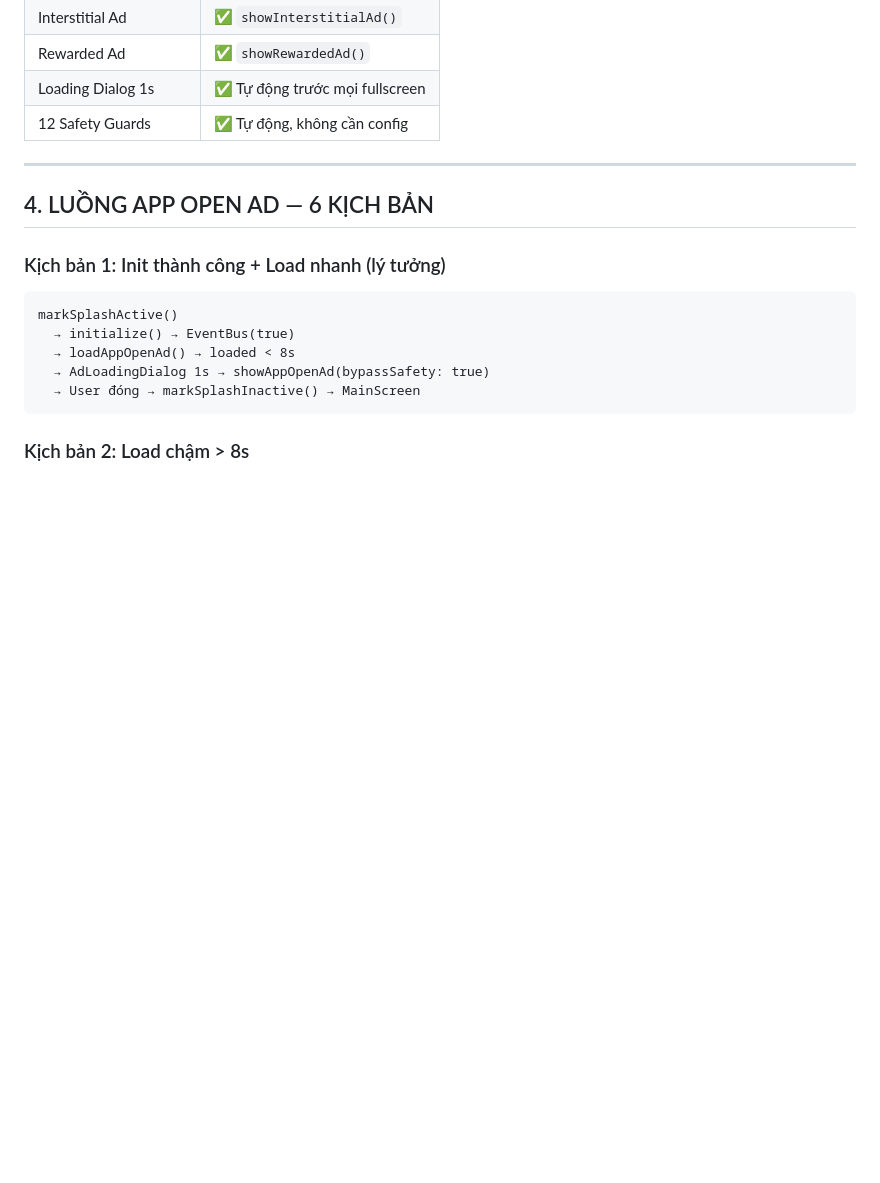
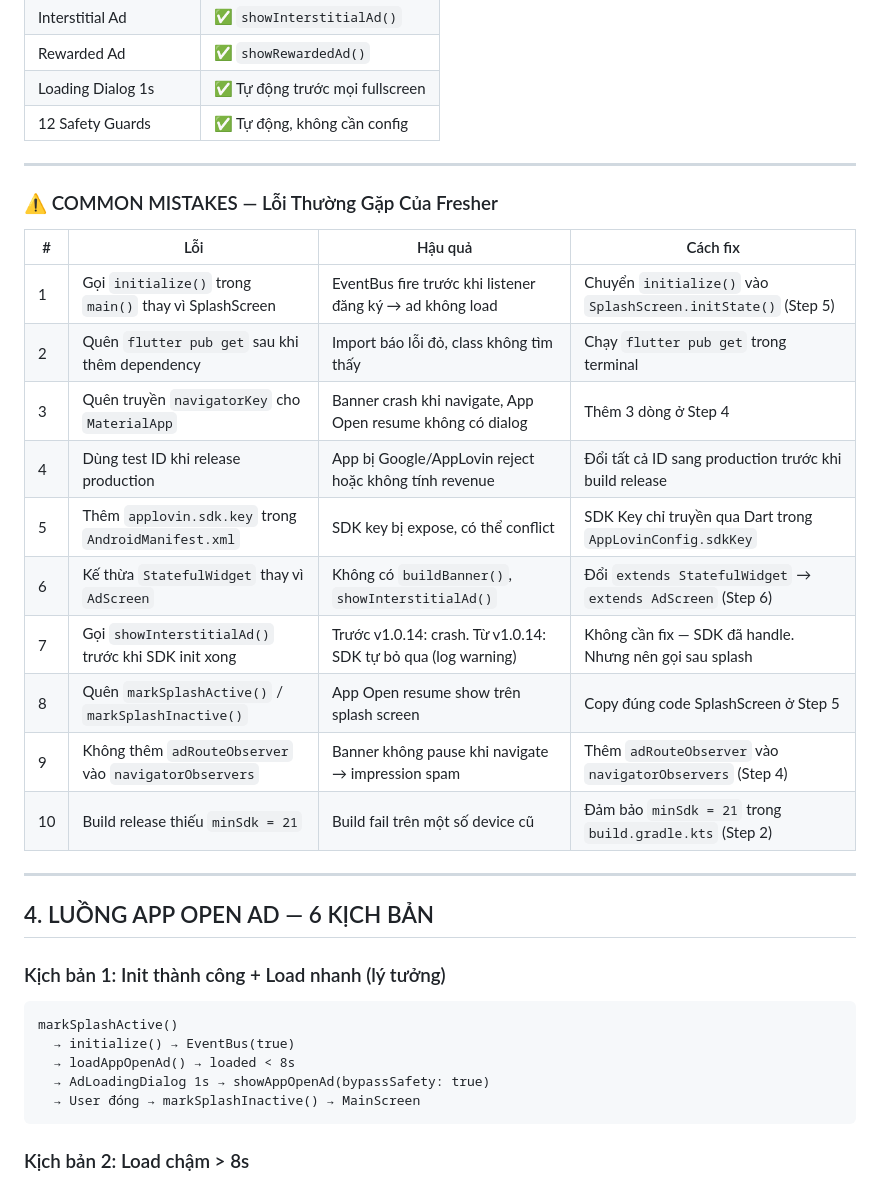
Before and after one commit to royt93/FlutterBase2025, a Markdown page: doc/AD.MD, the part around one of its changes. Rendered like a GitHub page; blank space fills up the shorter version.

```diff
--- a/doc/AD.MD
+++ b/doc/AD.MD
@@ -579,6 +657,23 @@ Nếu bạn hoàn thành đủ 7 step, app sẽ có đầy đủ:
 
 ---
 
+### ⚠️ COMMON MISTAKES — Lỗi Thường Gặp Của Fresher
+
+| # | Lỗi | Hậu quả | Cách fix |
+|---|-----|---------|----------|
+| 1 | Gọi `initialize()` trong `main()` thay vì SplashScreen | EventBus fire trước khi listener đăng ký → ad không load | Chuyển `initialize()` vào `SplashScreen.initState()` (Step 5) |
+| 2 | Quên `flutter pub get` sau khi thêm dependency | Import báo lỗi đỏ, class không tìm thấy | Chạy `flutter pub get` trong terminal |
+| 3 | Quên truyền `navigatorKey` cho `MaterialApp` | Banner crash khi navigate, App Open resume không có dialog | Thêm 3 dòng ở Step 4 |
+| 4 | Dùng test ID khi release production | App bị Google/AppLovin reject hoặc không tính revenue | Đổi tất cả ID sang production trước khi build release |
+| 5 | Thêm `applovin.sdk.key` trong `AndroidManifest.xml` | SDK key bị expose, có thể conflict | SDK Key chỉ truyền qua Dart trong `AppLovinConfig.sdkKey` |
+| 6 | Kế thừa `StatefulWidget` thay vì `AdScreen` | Không có `buildBanner()`, `showInterstitialAd()` | Đổi `extends StatefulWidget` → `extends AdScreen` (Step 6) |
+| 7 | Gọi `showInterstitialAd()` trước khi SDK init xong | Trước v1.0.14: crash. Từ v1.0.14: SDK tự bỏ qua (log warning) | Không cần fix — SDK đã handle. Nhưng nên gọi sau splash |
+| 8 | Quên `markSplashActive()` / `markSplashInactive()` | App Open resume show trên splash screen | Copy đúng code SplashScreen ở Step 5 |
+| 9 | Không thêm `adRouteObserver` vào `navigatorObservers` | Banner không pause khi navigate → impression spam | Thêm `adRouteObserver` vào `navigatorObservers` (Step 4) |
+| 10 | Build release thiếu `minSdk = 21` | Build fail trên một số device cũ | Đảm bảo `minSdk = 21` trong `build.gradle.kts` (Step 2) |
+
+---
+
 ## 4. LUỒNG APP OPEN AD — 6 KỊCH BẢN
 
 ### Kịch bản 1: Init thành công + Load nhanh (lý tưởng)
```
Also changed, not shown: other parts of doc/AD.MD (+80 -2 lines).
